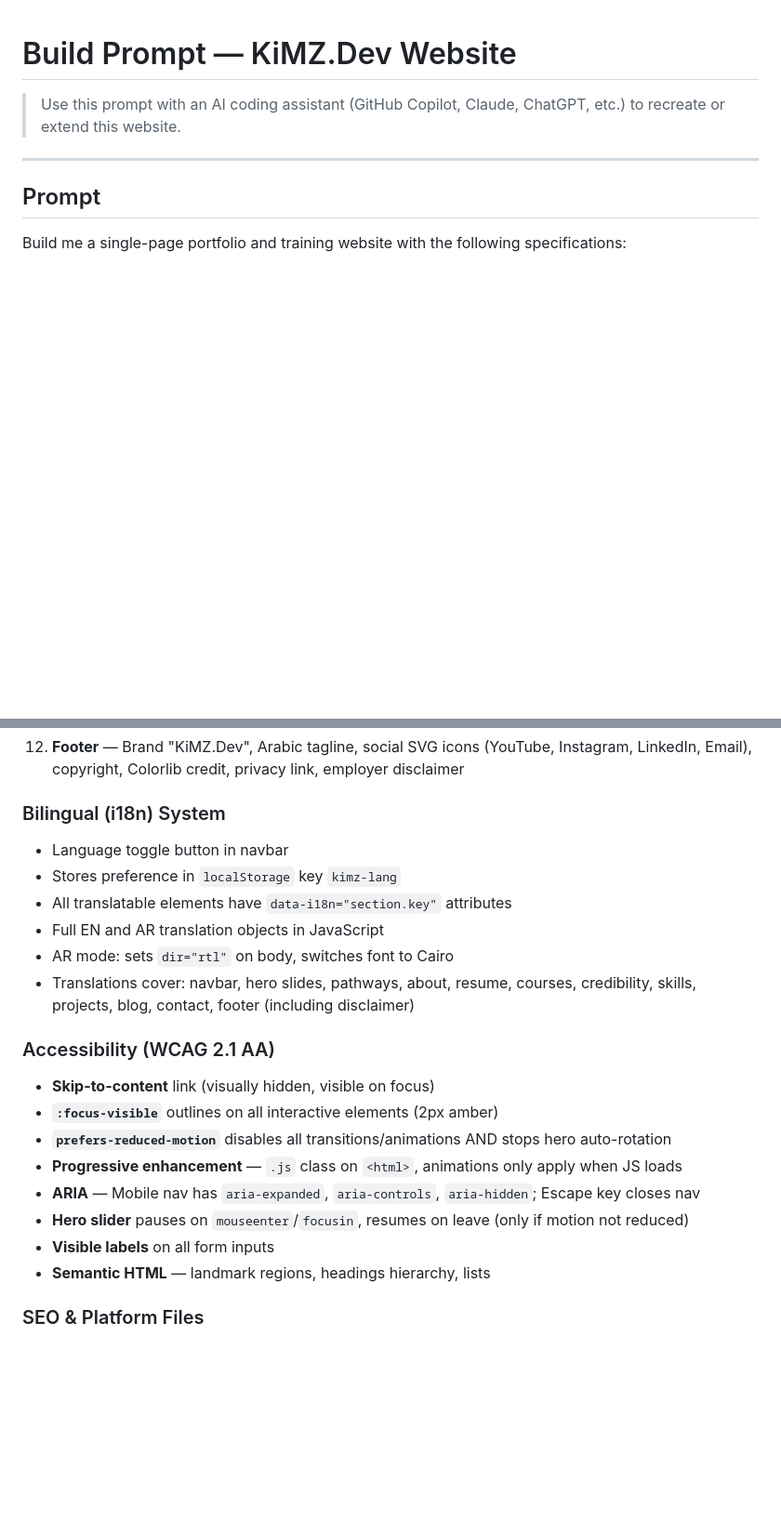
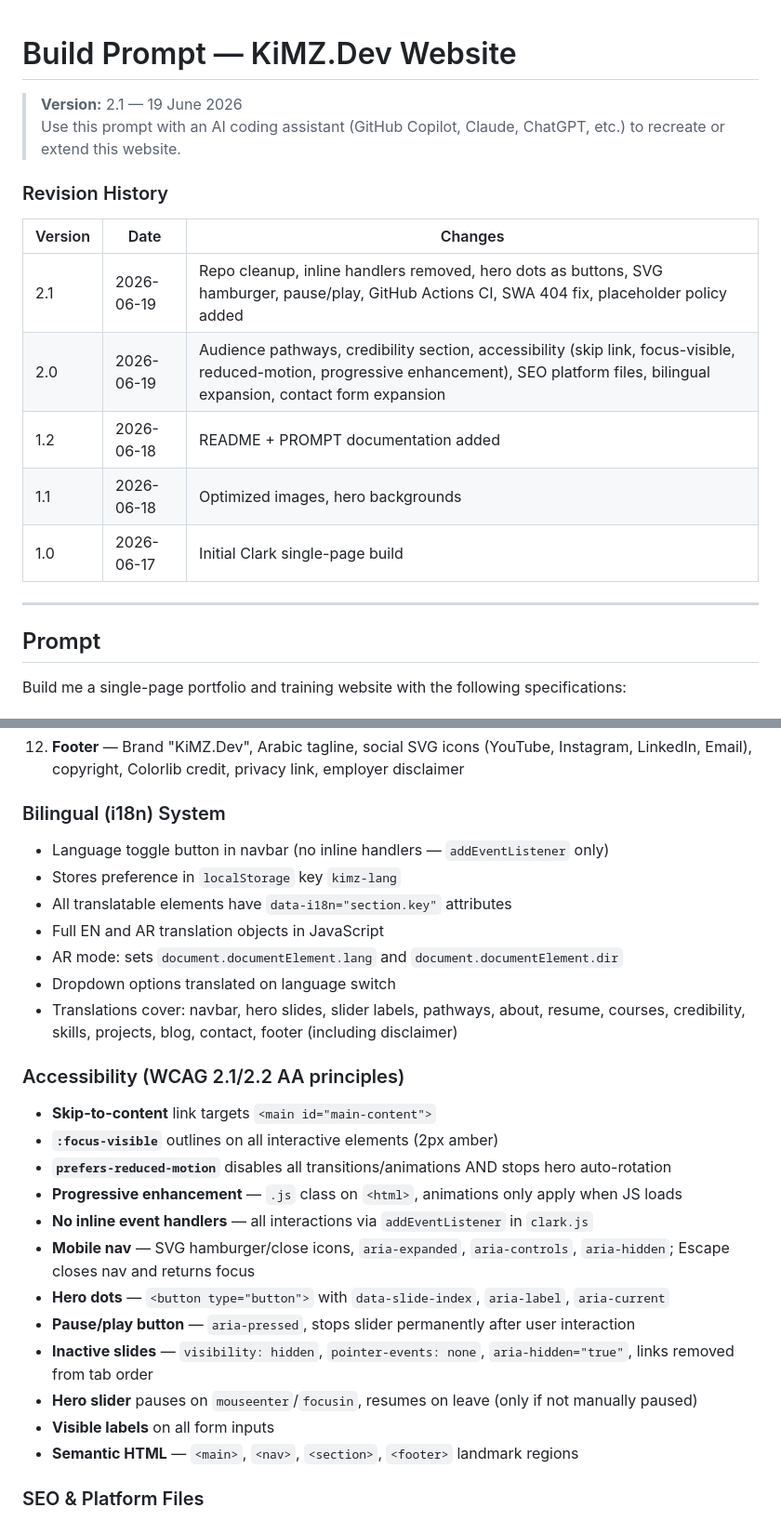
Before and after one commit to kakhidr/kimz-dev, a Markdown page: PROMPT.md, 2 parts joined by grey strips. Shown at 93% size. Rendered like a GitHub page; blank space fills up the shorter version.

```diff
--- a/PROMPT.md
+++ b/PROMPT.md
@@ -1,6 +1,17 @@
 # Build Prompt — KiMZ.Dev Website
 
+> **Version:** 2.1 — 19 June 2026
 > Use this prompt with an AI coding assistant (GitHub Copilot, Claude, ChatGPT, etc.) to recreate or extend this website.
+
+### Revision History
+
+| Version | Date | Changes |
+|---------|------|---------|
+| 2.1 | 2026-06-19 | Repo cleanup, inline handlers removed, hero dots as buttons, SVG hamburger, pause/play, GitHub Actions CI, SWA 404 fix, placeholder policy added |
+| 2.0 | 2026-06-19 | Audience pathways, credibility section, accessibility (skip link, focus-visible, reduced-motion, progressive enhancement), SEO platform files, bilingual expansion, contact form expansion |
+| 1.2 | 2026-06-18 | README + PROMPT documentation added |
+| 1.1 | 2026-06-18 | Optimized images, hero backgrounds |
+| 1.0 | 2026-06-17 | Initial Clark single-page build |
 
 ---
 
@@ -103,23 +114,28 @@ Build me a single-page portfolio and training website with the following specifi
 
 ### Bilingual (i18n) System
 
-- Language toggle button in navbar
+- Language toggle button in navbar (no inline handlers — `addEventListener` only)
 - Stores preference in `localStorage` key `kimz-lang`
 - All translatable elements have `data-i18n="section.key"` attributes
 - Full EN and AR translation objects in JavaScript
-- AR mode: sets `dir="rtl"` on body, switches font to Cairo
-- Translations cover: navbar, hero slides, pathways, about, resume, courses, credibility, skills, projects, blog, contact, footer (including disclaimer)
+- AR mode: sets `document.documentElement.lang` and `document.documentElement.dir`
+- Dropdown options translated on language switch
+- Translations cover: navbar, hero slides, slider labels, pathways, about, resume, courses, credibility, skills, projects, blog, contact, footer (including disclaimer)
 
-### Accessibility (WCAG 2.1 AA)
+### Accessibility (WCAG 2.1/2.2 AA principles)
 
-- **Skip-to-content** link (visually hidden, visible on focus)
+- **Skip-to-content** link targets `<main id="main-content">`
 - **`:focus-visible`** outlines on all interactive elements (2px amber)
 - **`prefers-reduced-motion`** disables all transitions/animations AND stops hero auto-rotation
 - **Progressive enhancement** — `.js` class on `<html>`, animations only apply when JS loads
-- **ARIA** — Mobile nav has `aria-expanded`, `aria-controls`, `aria-hidden`; Escape key closes nav
-- **Hero slider** pauses on `mouseenter`/`focusin`, resumes on leave (only if motion not reduced)
+- **No inline event handlers** — all interactions via `addEventListener` in `clark.js`
+- **Mobile nav** — SVG hamburger/close icons, `aria-expanded`, `aria-controls`, `aria-hidden`; Escape closes nav and returns focus
+- **Hero dots** — `<button type="button">` with `data-slide-index`, `aria-label`, `aria-current`
+- **Pause/play button** — `aria-pressed`, stops slider permanently after user interaction
+- **Inactive slides** — `visibility: hidden`, `pointer-events: none`, `aria-hidden="true"`, links removed from tab order
+- **Hero slider** pauses on `mouseenter`/`focusin`, resumes on leave (only if not manually paused)
 - **Visible labels** on all form inputs
-- **Semantic HTML** — landmark regions, headings hierarchy, lists
+- **Semantic HTML** — `<main>`, `<nav>`, `<section>`, `<footer>` landmark regions
 
 ### SEO & Platform Files
 
```
Also changed, not shown: CHANGELOG.md (+28 -0 lines), README.md (+13 -14 lines).
